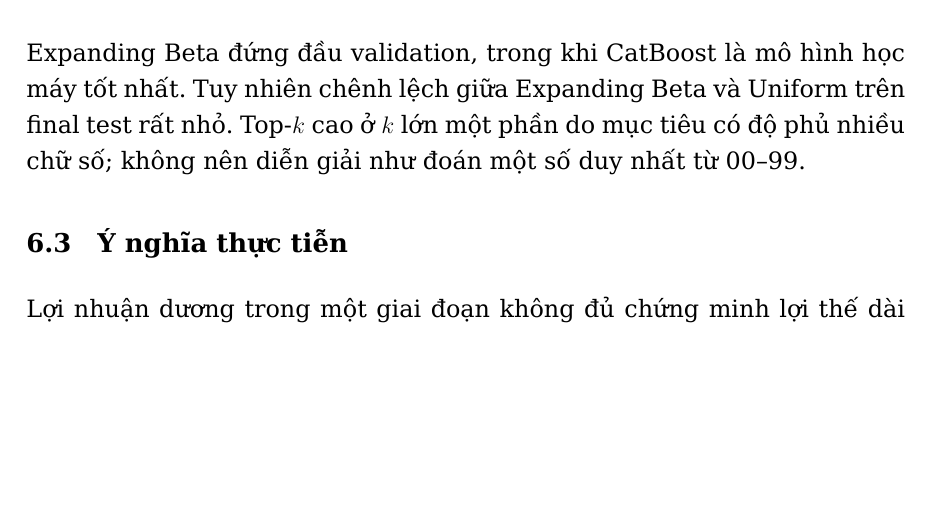
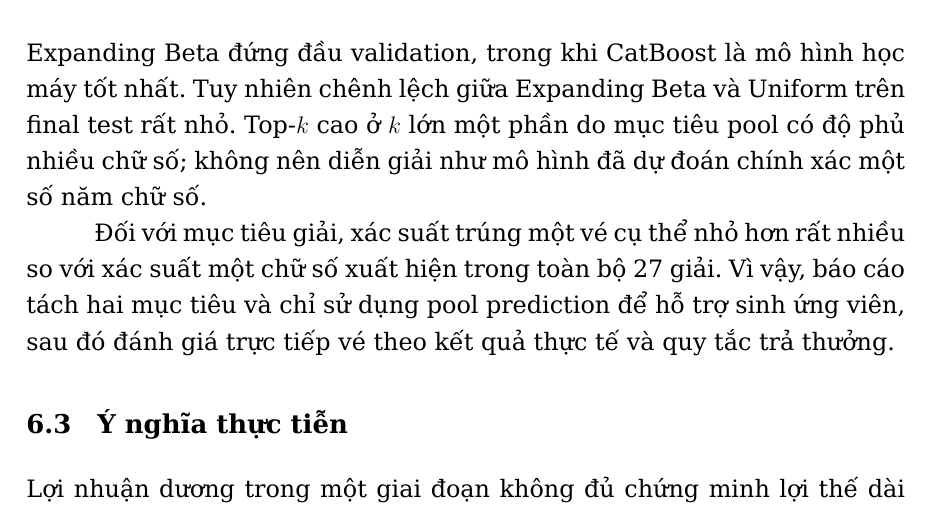
Before and after one commit to tongtu2204/KQXS, a LaTeX book (report/main.tex, which reads report/sections/06_ket_qua_tong_hop.tex): part of page 17 of 19, cut so that both start at the same text, the shorter picture padded with empty space. Compiled offline with XeLaTeX.

Commit message:
Review and complete academic LaTeX report

```diff
--- a/report/sections/06_ket_qua_tong_hop.tex
+++ b/report/sections/06_ket_qua_tong_hop.tex
@@ -3,7 +3,9 @@
 Phần 1 không tìm thấy phụ thuộc thời gian có hệ thống sau hiệu chỉnh nhiều kiểm định. Vì vậy, mô hình dự báo được xem là phép kiểm tra thực nghiệm về khả năng cải thiện ngoài mẫu, không phải giả định rằng dữ liệu chắc chắn có quy luật.
 
 \section{So sánh mô hình}
-Expanding Beta đứng đầu validation, trong khi CatBoost là mô hình học máy tốt nhất. Tuy nhiên chênh lệch giữa Expanding Beta và Uniform trên final test rất nhỏ. Top-$k$ cao ở $k$ lớn một phần do mục tiêu có độ phủ nhiều chữ số; không nên diễn giải như đoán một số duy nhất từ 00--99.
+Expanding Beta đứng đầu validation, trong khi CatBoost là mô hình học máy tốt nhất. Tuy nhiên chênh lệch giữa Expanding Beta và Uniform trên final test rất nhỏ. Top-$k$ cao ở $k$ lớn một phần do mục tiêu pool có độ phủ nhiều chữ số; không nên diễn giải như mô hình đã dự đoán chính xác một số năm chữ số.
+
+Đối với mục tiêu giải, xác suất trúng một vé cụ thể nhỏ hơn rất nhiều so với xác suất một chữ số xuất hiện trong toàn bộ 27 giải. Vì vậy, báo cáo tách hai mục tiêu và chỉ sử dụng pool prediction để hỗ trợ sinh ứng viên, sau đó đánh giá trực tiếp vé theo kết quả thực tế và quy tắc trả thưởng.
 
 \section{Ý nghĩa thực tiễn}
 Lợi nhuận dương trong một giai đoạn không đủ chứng minh lợi thế dài hạn. Nếu kết quả không tái lập ở giai đoạn khác, kết luận phù hợp là hiệu năng chưa ổn định. Cần báo cáo khoảng tin cậy, nhiều giai đoạn rolling và số lần thử chiến lược.
```
